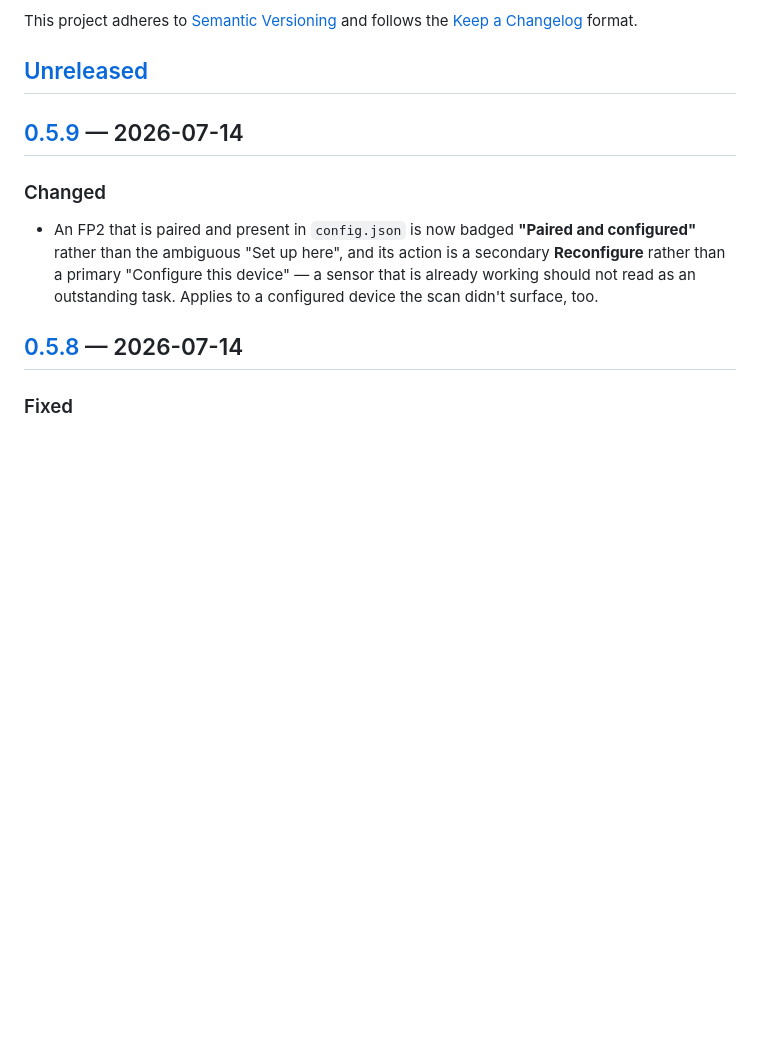
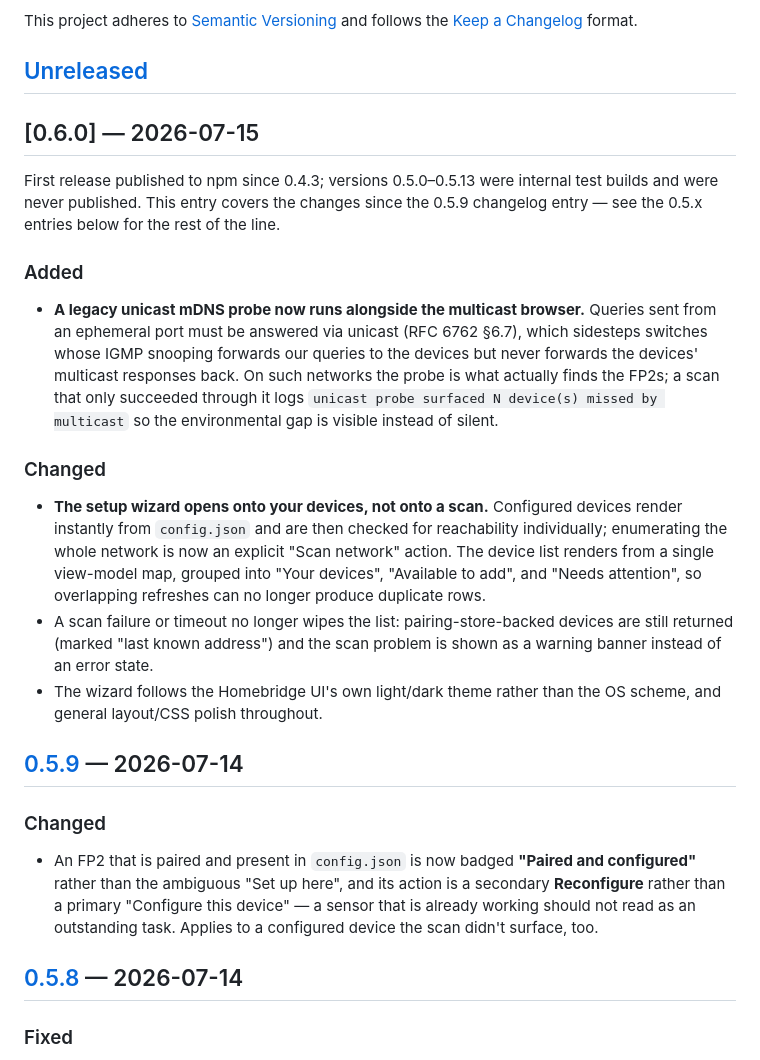
Before and after one commit to HDeKnop/homebridge-fp2, a Markdown page: CHANGELOG.md, the part around the change. Rendered like a GitHub page; blank space fills up the shorter version.

Commit message:
Add 0.6.0 changelog entry
Co-Authored-By: Claude Fable 5 <noreply@anthropic.com>

```diff
--- a/CHANGELOG.md
+++ b/CHANGELOG.md
@@ -6,6 +6,37 @@ This project adheres to [Semantic Versioning](https://semver.org/spec/v2.0.0.htm
 and follows the [Keep a Changelog](https://keepachangelog.com/en/1.1.0/) format.
 
 ## [Unreleased]
+
+## [0.6.0] — 2026-07-15
+
+First release published to npm since 0.4.3; versions 0.5.0–0.5.13 were internal
+test builds and were never published. This entry covers the changes since the
+0.5.9 changelog entry — see the 0.5.x entries below for the rest of the line.
+
+### Added
+
+- **A legacy unicast mDNS probe now runs alongside the multicast browser.**
+  Queries sent from an ephemeral port must be answered via unicast
+  (RFC 6762 §6.7), which sidesteps switches whose IGMP snooping forwards our
+  queries to the devices but never forwards the devices' multicast responses
+  back. On such networks the probe is what actually finds the FP2s; a scan that
+  only succeeded through it logs
+  `unicast probe surfaced N device(s) missed by multicast` so the environmental
+  gap is visible instead of silent.
+
+### Changed
+
+- **The setup wizard opens onto your devices, not onto a scan.** Configured
+  devices render instantly from `config.json` and are then checked for
+  reachability individually; enumerating the whole network is now an explicit
+  "Scan network" action. The device list renders from a single view-model map,
+  grouped into "Your devices", "Available to add", and "Needs attention", so
+  overlapping refreshes can no longer produce duplicate rows.
+- A scan failure or timeout no longer wipes the list: pairing-store-backed
+  devices are still returned (marked "last known address") and the scan problem
+  is shown as a warning banner instead of an error state.
+- The wizard follows the Homebridge UI's own light/dark theme rather than the
+  OS scheme, and general layout/CSS polish throughout.
 
 ## [0.5.9] — 2026-07-14
 
```
